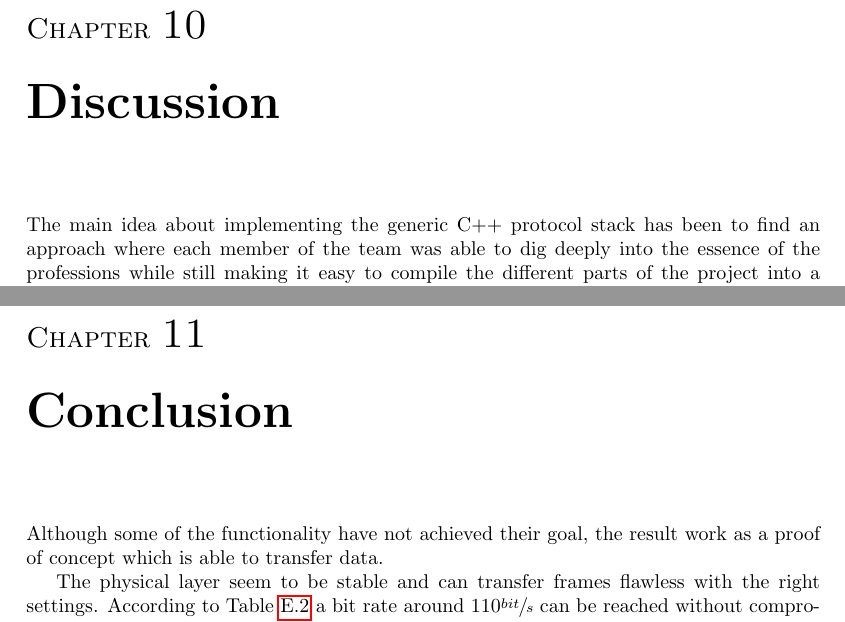
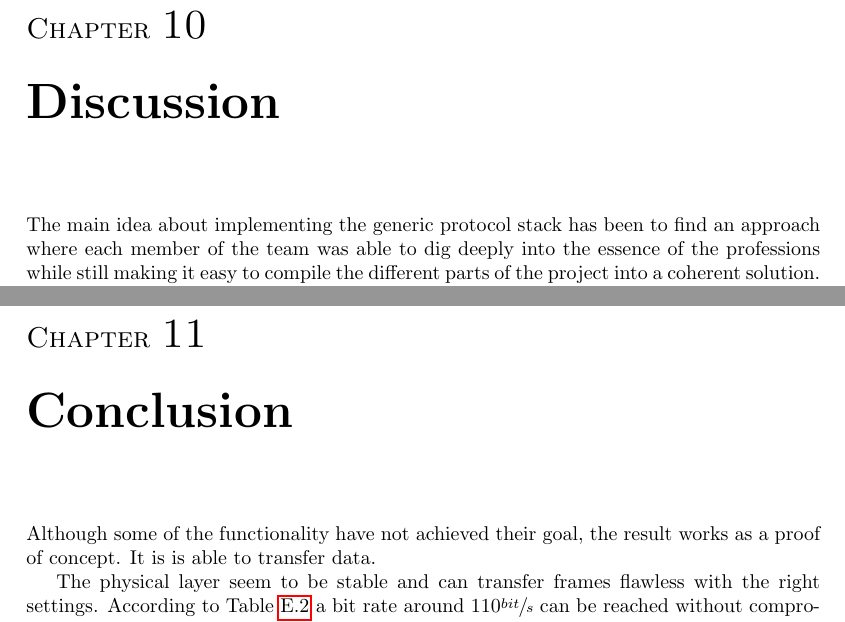
Before and after one commit to SDU-ROBTEK-ALLSTARS/SoundComReport, a LaTeX thesis (main.tex, which reads content/7_discussion/discussion.tex, content/8_conclusion/conclusion.tex): two parts of pages 60 and 61 of 74, joined at a grey line, cut so that both start at the same text. Compiled offline with pdfLaTeX; an older LaTeX class or package is replaced by its successor.

Commit message:
fjernet C++ og aendret forste linje i conclusion

```diff
--- a/content/7_discussion/discussion.tex
+++ b/content/7_discussion/discussion.tex
@@ -1,5 +1,5 @@
 \chapter{Discussion}\label{chap:discussion}
-The main idea about implementing the generic C++ protocol stack has been to find an approach
+The main idea about implementing the generic protocol stack has been to find an approach
 where each member of the team was able to dig deeply into the essence of the
 professions while still making it easy to compile the different parts of the
 project into a coherent solution.
--- a/content/8_conclusion/conclusion.tex
+++ b/content/8_conclusion/conclusion.tex
@@ -1,6 +1,6 @@
 \chapter{Conclusion}\label{chap:conclusion}
 %Over all
-Although some of the functionality have not achieved their goal, the result work as a proof of concept which is able to transfer data.
+Although some of the functionality have not achieved their goal, the result works as a proof of concept. It is is able to transfer data.
 
 %Physical layer
 The physical layer seem to be stable and can transfer frames flawless with the right settings. According to Table \ref{tab:exp_phys_speaker} a bit rate around $110\sfrac{bit}{s}$ can be reached without compromising the reliability of transmission of data. Several optimisation possibilities is available, but not needed as stability is not an issue and processing time is acceptable at the physical layer. The main issue with this implementation is the environmental variables as data is transferred through air.
```
